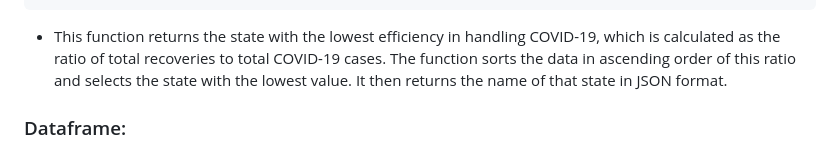
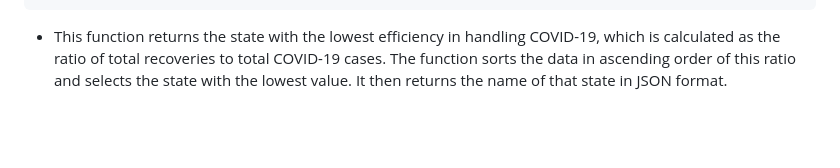
Before and after one commit to shubhamjhawar/spark-assignment, a Markdown page: README.md, the part around the change. GitHub-like rendering; blank space fills up the shorter version.

````diff
--- a/README.md
+++ b/README.md
@@ -148,5 +148,3 @@ def least_well():
 ```
 
 * This function returns the state with the lowest efficiency in handling COVID-19, which is calculated as the ratio of total recoveries to total COVID-19 cases. The function sorts the data in ascending order of this ratio and selects the state with the lowest value. It then returns the name of that state in JSON format.
-
-### Dataframe:
````
